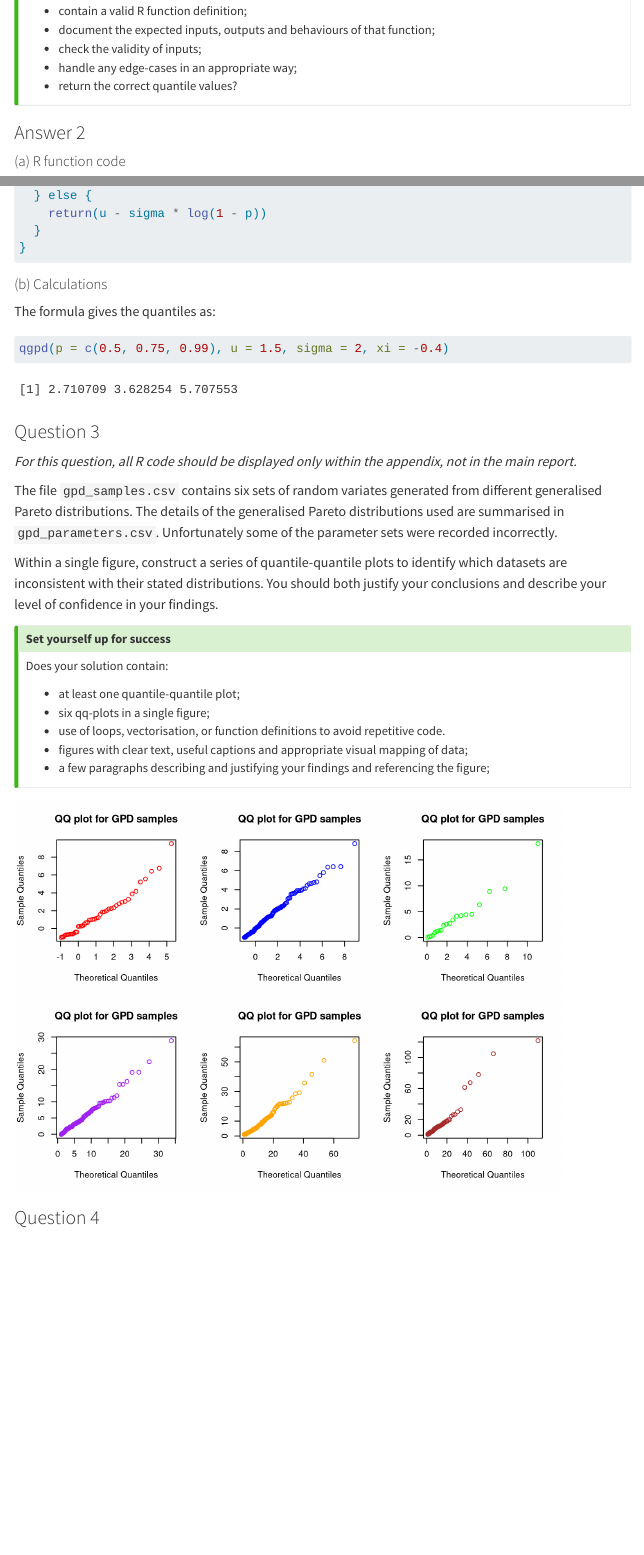
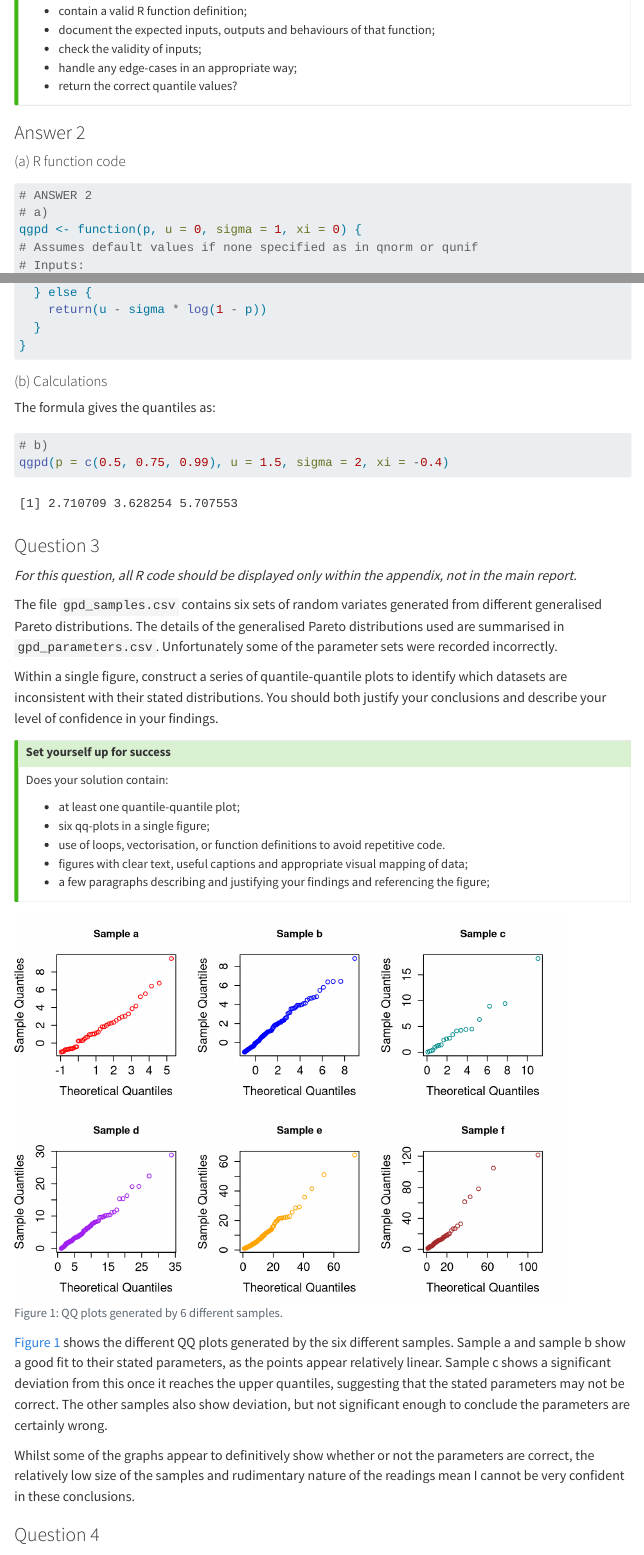
Before and after one commit to EdwardTMann/MATH70076-formative-assessment, a Quarto document (YOURCID-MATH70076-formative-assessment.qmd): the page in a window 1100 px wide, from 3250 px down, and a second part further down, joined at a grey line. Rendered offline with R 4.5, knitr and Pandoc in place of Quarto, with nearby package versions; menus at the side of the page are left out.

Commit message:
Finishing Question 3

````diff
--- a/YOURCID-MATH70076-formative-assessment.qmd
+++ b/YOURCID-MATH70076-formative-assessment.qmd
@@ -166,6 +165,8 @@ Does your answer:
 
 #### (a) R function code
 ```{r}
+# ANSWER 2
+# a)
 qgpd <- function(p, u = 0, sigma = 1, xi = 0) {
 # Assumes default values if none specified as in qnorm or qunif
 # Inputs:
@@ -200,6 +201,7 @@ qgpd <- function(p, u = 0, sigma = 1, xi = 0) {
 The formula gives the quantiles as:
 
 ```{r}
+# b)
 qgpd(p = c(0.5, 0.75, 0.99), u = 1.5, sigma = 2, xi = -0.4)
 ```
 
@@ -231,10 +233,13 @@ Does your solution contain:
 
 ```{r}
 #| echo: false
+#| label: fig-qq-plots
+#| fig-cap: "QQ plots generated by 6 different samples."
+# ANSWER 3
 gpd_samples <- read.csv("gpd_samples.csv")
 gpd_parameters <- read.csv("gpd_parameters.csv")
+colours <- c("red", "blue", "darkcyan", "purple", "orange", "brown")
 par(mfrow = c(2, 3))
-colours <- c("red", "blue", "green", "purple", "orange", "brown")
 for (i in seq_along(gpd_parameters$id)) {
   id <- gpd_parameters$id[i]
   u <- gpd_parameters$u[i]
@@ -244,13 +249,22 @@ for (i in seq_along(gpd_parameters$id)) {
   plot(
     x = qgpd(p = ppoints(length(sample_data)), u = u, sigma = sigma, xi = xi),
     y = sort(sample_data),
-    main = "QQ plot for GPD samples",
+    main = paste("Sample", gpd_parameters$id[i]),
     xlab = "Theoretical Quantiles",
     ylab = "Sample Quantiles",
-    col = colours[i]
+    col = colours[i],
+    cex.axis = 1.4,
+    cex.lab = 1.4
   )
 }
 ```
+
+@fig-qq-plots shows the different QQ plots generated by the six different samples. Sample a and sample b show a good fit to their stated parameters, as the points appear relatively linear. Sample c shows a significant deviation from this once it reaches the upper quantiles, suggesting that the stated parameters may not be correct. The other samples also show deviation, but not significant enough to conclude the parameters are certainly wrong.
+
+Whilst some of the graphs appear to definitively show whether or not the parameters are correct, the relatively low size of the samples and rudimentary nature of the readings mean I cannot be very confident in these conclusions.
+
+
+
 
 
 
````
Also changed, not shown: YOURCID-MATH70076-formative-assessment.qmd (1 more changed lines).
